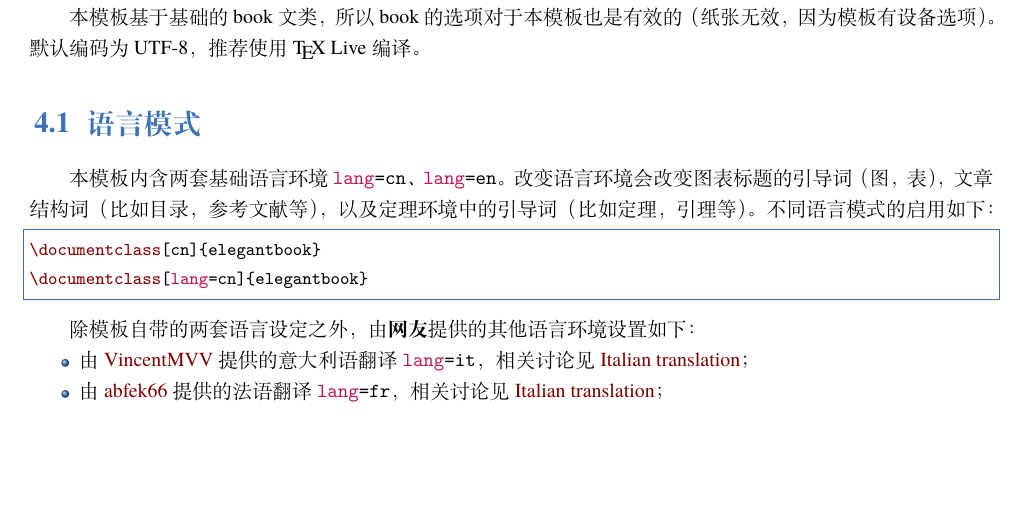
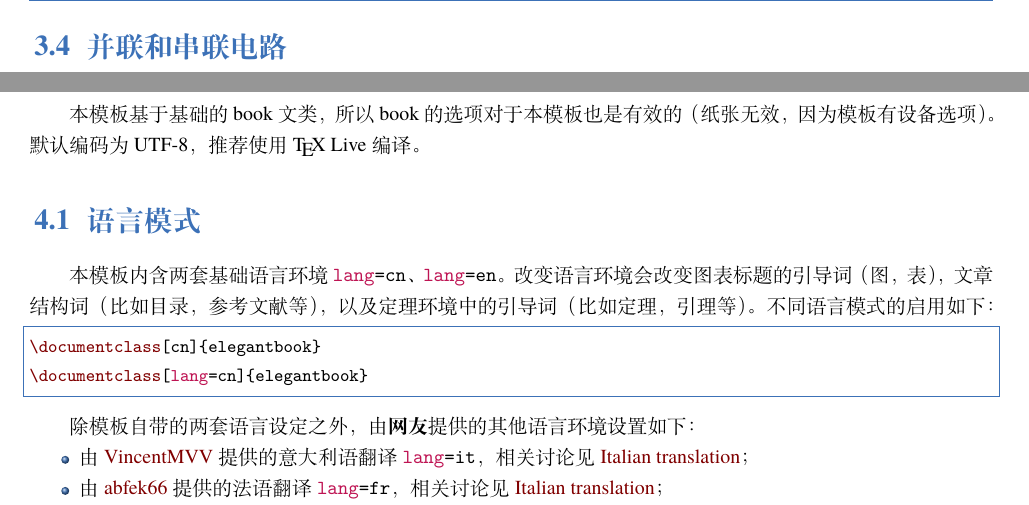
Before and after one commit to jaygitboy/RF-Circuit-Note, a LaTeX book (elegantbook-cn.tex): part of page 27 of 45 before the commit and two parts of pages 27 and 28 of 46 after it, the two joined at a grey line, cut at the place of the change, the shorter picture padded with empty space. Compiled offline with XeLaTeX; a missing font is replaced by an installed copy or a similar font.

Commit message:
hajiyuancai

```diff
--- a/elegantbook-cn.tex
+++ b/elegantbook-cn.tex
@@ -1206,6 +1206,9 @@ $\Gamma_0r$为反射系数的实部，$\Gamma_0i$为反射系数的虚部，$|\G
   \includegraphics[width=0.2\textwidth]{阻抗-导纳史密斯圆图.png}
   \caption{阻抗-导纳史密斯圆图}
 \end{figure}
+
+\section{并联和串联电路}
+
 
 
 
```
Also changed, not shown: 5 other files.
